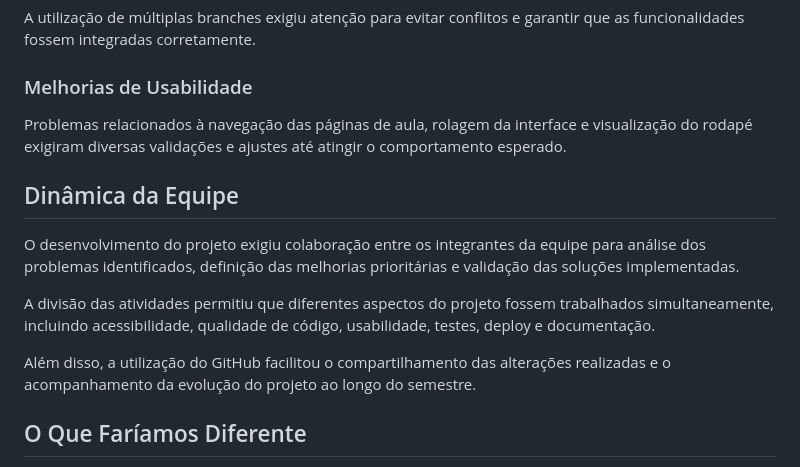
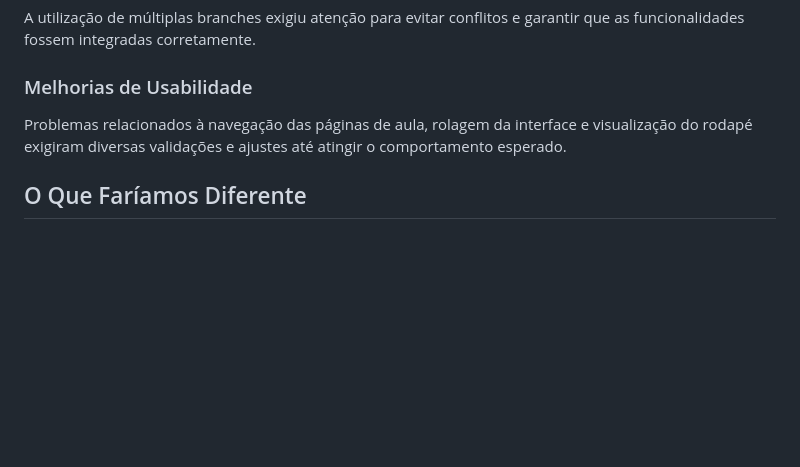
Before and after one commit to wilkerbezerra/conectaproplus, a Markdown page: docs/licoes-aprendidas.md, the part around the change. Rendered like a GitHub page; blank space fills up the shorter version.

```diff
--- a/docs/licoes-aprendidas.md
+++ b/docs/licoes-aprendidas.md
@@ -78,14 +78,6 @@ A utilização de múltiplas branches exigiu atenção para evitar conflitos e g
 
 Problemas relacionados à navegação das páginas de aula, rolagem da interface e visualização do rodapé exigiram diversas validações e ajustes até atingir o comportamento esperado.
 
-## Dinâmica da Equipe
-
-O desenvolvimento do projeto exigiu colaboração entre os integrantes da equipe para análise dos problemas identificados, definição das melhorias prioritárias e validação das soluções implementadas.
-
-A divisão das atividades permitiu que diferentes aspectos do projeto fossem trabalhados simultaneamente, incluindo acessibilidade, qualidade de código, usabilidade, testes, deploy e documentação.
-
-Além disso, a utilização do GitHub facilitou o compartilhamento das alterações realizadas e o acompanhamento da evolução do projeto ao longo do semestre.
-
 ## O Que Faríamos Diferente
 
 Após a conclusão do projeto, algumas oportunidades de melhoria foram identificadas para projetos futuros.
```
